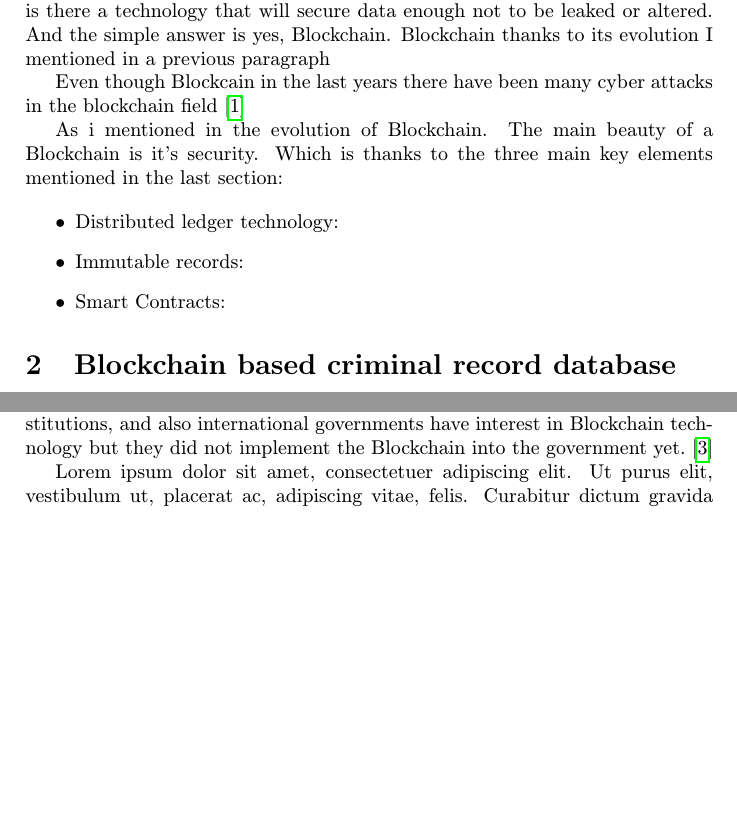
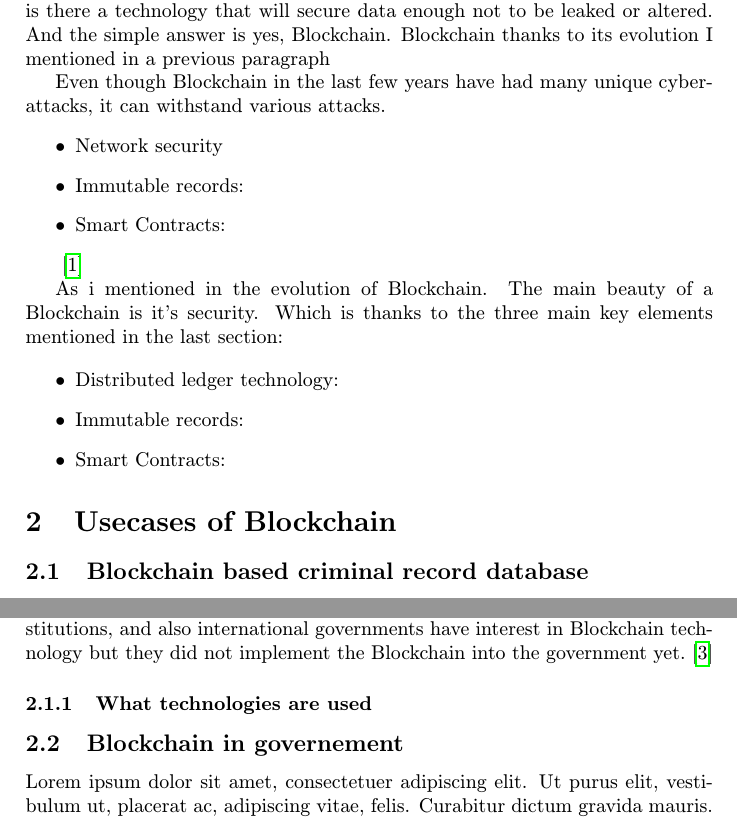
Before and after one commit to xkanos/projekt, a LaTeX paper (clanok.tex): two parts of page 3 of 7, joined at a grey line, cut so that both start at the same text, the shorter picture padded with empty space. Compiled offline with pdfLaTeX.

Commit message:
upravená štruktúra

```diff
--- a/clanok.tex
+++ b/clanok.tex
@@ -70,6 +70,12 @@ Leveraging the capabilities of previous version to address the requirements of I
 Like I said in the beginning, our data are never safe, so here comes the question is there a technology that will secure data enough not to be leaked or altered. And the simple answer is yes, Blockchain. Blockchain thanks to its evolution I mentioned in a previous paragraph
 
-Even though Blockcain in the last years there have been many cyber attacks in the blockchain field
+Even though Blockchain in the last few years have had many unique cyber-attacks, it can withstand various attacks.
+\begin{itemize}
+    \item Network security
+    \item Immutable records:
+    \item Smart Contracts:
+\end{itemize}
+
 \cite{Xiaofen:Blockchain-security}
 
 As i mentioned in the evolution of Blockchain. The main beauty of a Blockchain is it's security. Which is thanks to the three main key elements mentioned in the last section:
@@ -81,10 +87,11 @@ As i mentioned in the evolution of Blockchain. The main beauty of a Blockchain i
 \end{itemize}
 
 
-
-\section{Blockchain based criminal record database}
+\section{Usecases of Blockchain}
+\subsection{Blockchain based criminal record database}
 
 Blockchain is technology which is common in Industry 4.0. However, not many governments have implemented it yet into the government segment. Even though it is a very important thing to create a safe and transparent system. \cite{Suroso:SKCK}(clanok2)Criminal records are crucial in the interrogation and detection of a crime. Even high level governments have problems managing and using these data. \cite{Jain:Criminal:record}(clanok1)  So that is why they researched a system for making Police Record Certificates in SKCK (Surat Keterangan Catatan Kepolisian) in Indonesia.  The conclusion of this research is that Blockchain implementation is very necessary because it can make data and information more secure and verifiable using hashes. \cite{Suroso:SKCK}(clanok2)
 \\
 Blockchain promises transparent tamper-proof, and secure systems. Many institutions, and also international governments have interest in Blockchain technology but they did not implement the Blockchain into the government yet.\cite{Suroso:SKCK}
+\subsubsection{What technologies are used}
 
@@ -97,2 +98,3 @@ Blockchain promises transparent tamper-proof, and secure systems. Many instituti
- \end{figure}
- \lipsum[1-2]
+\subsection{Blockchain in governement}
+\lipsum[1]
+\begin{wrapfigure}{r}{0.5\textwidth}
```
Also changed, not shown: clanok.tex (33 more changed lines).
